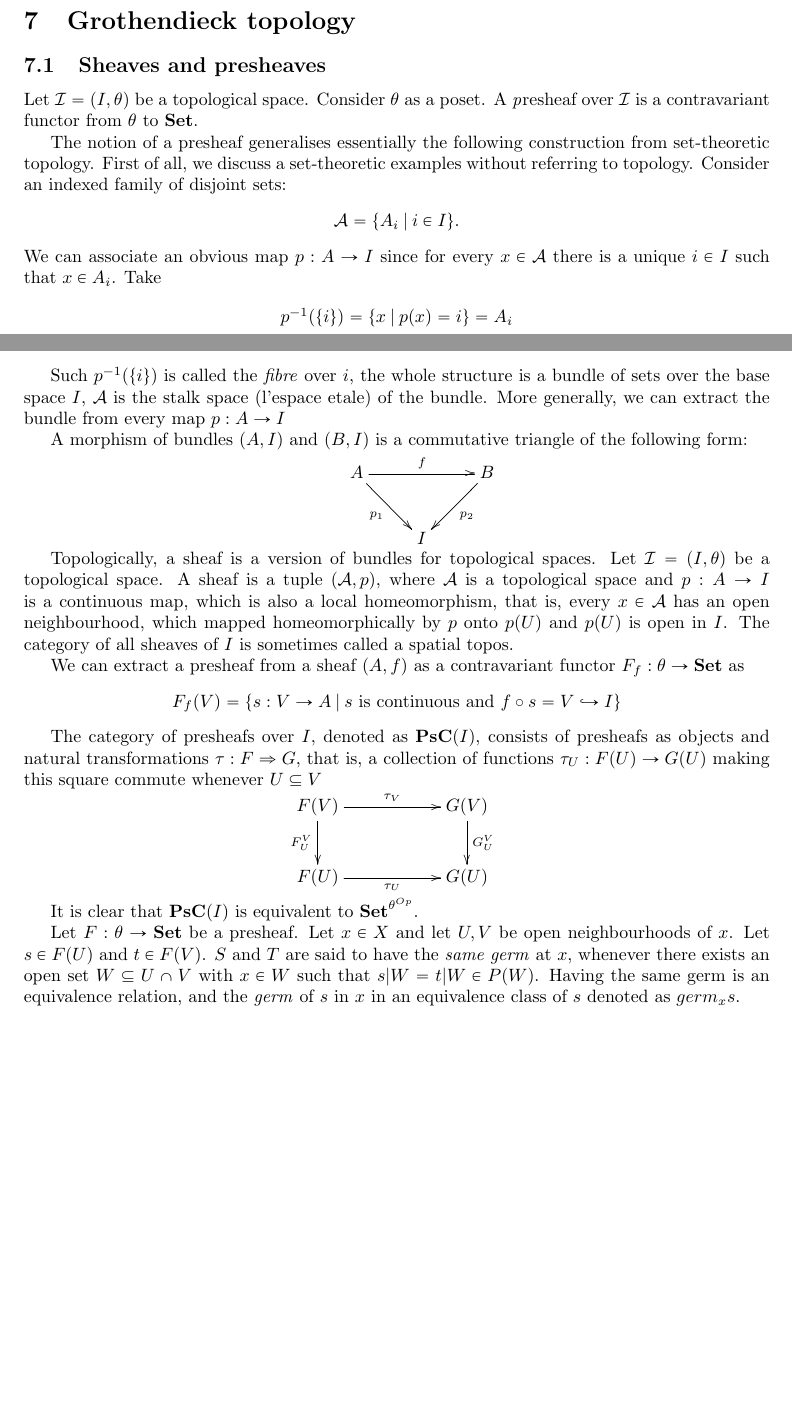
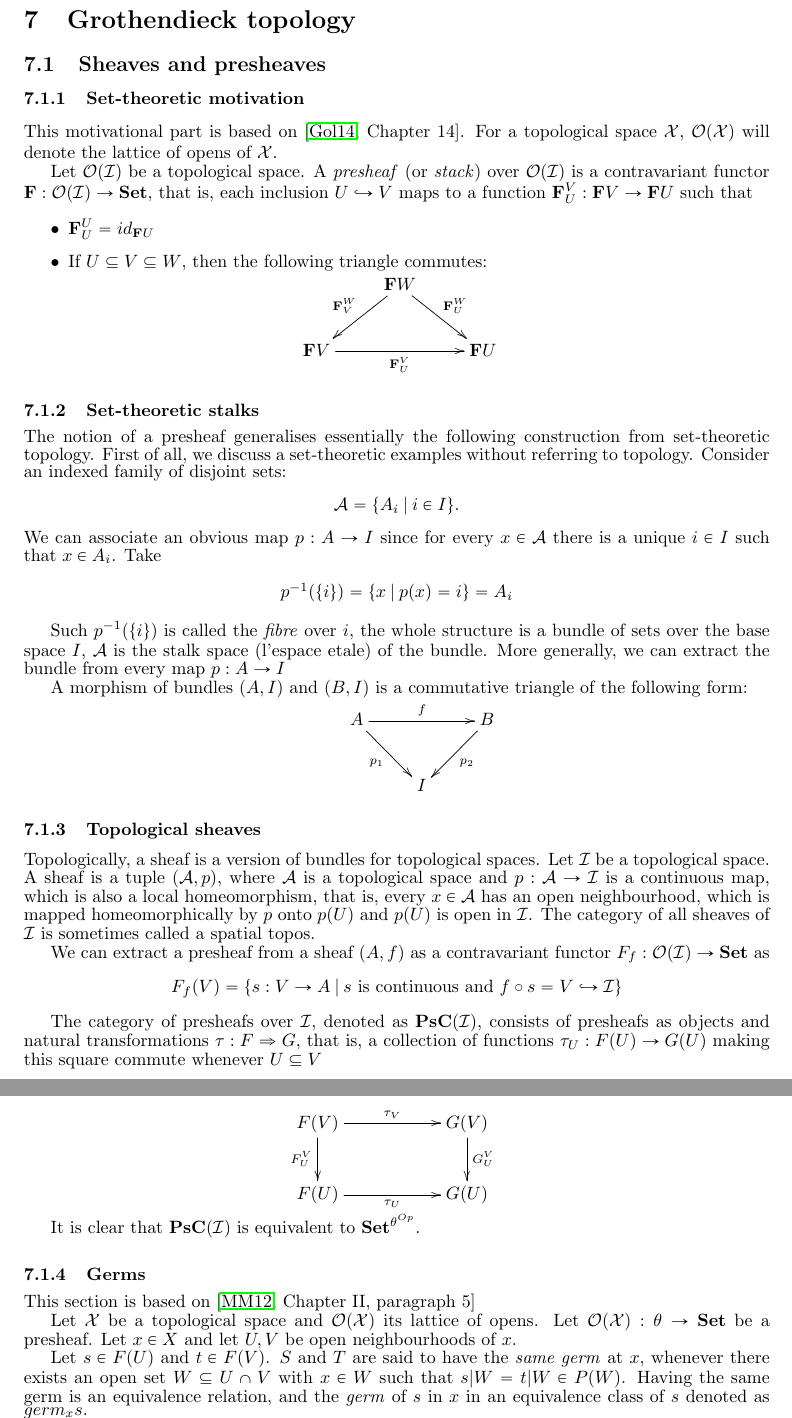
Before and after one commit to DanielRrr/geometric-logic, a LaTeX document (Text.tex): two parts of pages 17 and 18 of 23 before the commit and two parts of pages 18 and 19 of 23 after it, joined at a grey line, cut so that both start at the same text, the shorter picture padded with empty space. Compiled offline with pdfLaTeX.

Commit message:
minor enhancements

```diff
--- a/Text.tex
+++ b/Text.tex
@@ -977,7 +987,26 @@ Let $\mathcal{C}$ be a finitely complete Mulvey category with a subobject classi
 
 \subsection{Sheaves and presheaves}
 
-Let $\mathcal{I} = (I, \theta)$ be a topological space. Consider $\theta$ as a poset. A {\emph presheaf} over $\mathcal{I}$ is a contravariant functor from $\theta$ to ${\bf Set}$.
+\subsubsection{Set-theoretic motivation}
+
+This motivational part is based on \cite[Chapter 14]{goldblatt2014topoi}. For a topological space $\mathcal{X}$, $\mathcal{O}(\mathcal{X})$ will denote the lattice of opens of $\mathcal{X}$.
+
+\baselineskip
+
+Let $\mathcal{O}(\mathcal{I})$ be a topological space. A \emph{presheaf} (or \emph{stack}) over $\mathcal{O}(\mathcal{I})$ is a contravariant functor ${\bf F} : \mathcal{O}(\mathcal{I}) \to {\bf Set}$, that is, each inclusion $U \hookrightarrow V$ maps to a function ${\bf F}_U^V : {\bf F} V \to {\bf F} U$ such that
+\begin{itemize}
+\item ${\bf F}_U^U = id_{{\bf F} U}$
+\item If $U \subseteq V \subseteq W$, then the following triangle commutes:
+
+\centerline{
+\xymatrix{
+& {\bf F} W \ar[dl]_{{\bf F}_V^W} \ar[dr]^{{\bf F}_U^W} \\
+{\bf F} V \ar[rr]_{{\bf F}_U^V} && {\bf F} U
+}
+}
+\end{itemize}
+
+\subsubsection{Set-theoretic stalks}
 
 The notion of a presheaf generalises essentially the following construction from set-theoretic topology. First of all, we discuss a set-theoretic examples without referring to topology. Consider an indexed family of disjoint sets:
 \begin{center}
@@ -998,23 +1027,30 @@ A morphism of bundles $(A, I)$ and $(B, I)$ is a commutative triangle of the fol
 &&&&&&& I
 }
 
-Topologically, a sheaf is a version of bundles for topological spaces. Let $\mathcal{I} = (I, \theta)$ be a topological space. A sheaf is a tuple $(\mathcal{A}, p)$, where $\mathcal{A}$ is a topological space and $p : A \to I$ is a continuous map, which is also a local homeomorphism, that is, every $x \in \mathcal{A}$ has an open neighbourhood, which mapped homeomorphically by $p$ onto $p(U)$ and $p(U)$ is open in $I$. The category of all sheaves of $I$ is sometimes called a spatial topos.
+\subsubsection{Topological sheaves}
 
-We can extract a presheaf from a sheaf $(A, f)$ as a contravariant functor $F_f : \theta \to {\bf Set}$ as
+Topologically, a sheaf is a version of bundles for topological spaces. Let $\mathcal{I}$ be a topological space. A sheaf is a tuple $(\mathcal{A}, p)$, where $\mathcal{A}$ is a topological space and $p : \mathcal{A} \to \mathcal{I}$ is a continuous map, which is also a local homeomorphism, that is, every $x \in \mathcal{A}$ has an open neighbourhood, which is mapped homeomorphically by $p$ onto $p(U)$ and $p(U)$ is open in $\mathcal{I}$. The category of all sheaves of $\mathcal{I}$ is sometimes called a spatial topos.
+
+We can extract a presheaf from a sheaf $(A, f)$ as a contravariant functor $F_f : \mathcal{O}(\mathcal{I}) \to {\bf Set}$ as
 \begin{center}
-$F_f(V) = \{ s : V \to A \: | \: \text{$s$ is continuous and $f \circ s = V \hookrightarrow I $}\}$
+$F_f(V) = \{ s : V \to A \: | \: \text{$s$ is continuous and $f \circ s = V \hookrightarrow \mathcal{I} $}\}$
 \end{center}
 
-The category of presheafs over $I$, denoted as ${\bf PsC}(I)$, consists of presheafs as objects and natural transformations $\tau : F \Rightarrow G$, that is, a collection of functions $\tau_U : F(U) \to G(U)$ making this square commute whenever $U \subseteq V$
+The category of presheafs over $\mathcal{I}$, denoted as ${\bf PsC}(\mathcal{I})$, consists of presheafs as objects and natural transformations $\tau : F \Rightarrow G$, that is, a collection of functions $\tau_U : F(U) \to G(U)$ making this square commute whenever $U \subseteq V$
 
 \xymatrix{
 &&&&& F(V) \ar[d]_{F^V_U} \ar[rr]^{\tau_V} && G(V) \ar[d]^{G^V_U} \\
 &&&&& F(U) \ar[rr]_{\tau_U} && G(U)
 }
 
-It is clear that ${\bf PsC}(I)$ is equivalent to ${\bf Set}^{\theta^{Op}}$.
+It is clear that ${\bf PsC}(\mathcal{I})$ is equivalent to ${\bf Set}^{\theta^{Op}}$.
 
-Let $F : \theta \to {\bf Set}$ be a presheaf. Let $x \in X$ and let $U, V$ be open neighbourhoods of $x$.
+\subsubsection{Germs}
+
+This section is based on \cite[Chapter II, paragraph 5]{maclane2012sheaves}
+
+Let $\mathcal{X}$ be a topological space and $\mathcal{O}(\mathcal{X})$ its lattice of opens. Let $\mathcal{O}(\mathcal{X}) : \theta \to {\bf Set}$ be a presheaf. Let $x \in X$ and let $U, V$ be open neighbourhoods of $x$.
+
 Let $s \in F(U)$ and $t \in F(V)$. $S$ and $T$ are said to have the \emph{same germ} at $x$, whenever there exists an open set $W \subseteq U \cap V$ with $x \in W$ such that $s|W = t|W \in P(W)$. Having the same germ is an equivalence relation, and the \emph{germ} of $s$ in $x$ in an equivalence class of $s$ denoted as $germ_x s$.
 
 The \emph{stalk} of $F$ in $x$ is the set of all germs of $x$
```
Also changed, not shown: Text.bib (+6 -0 lines), Text.pdf, Text.tex (44 more changed lines).
